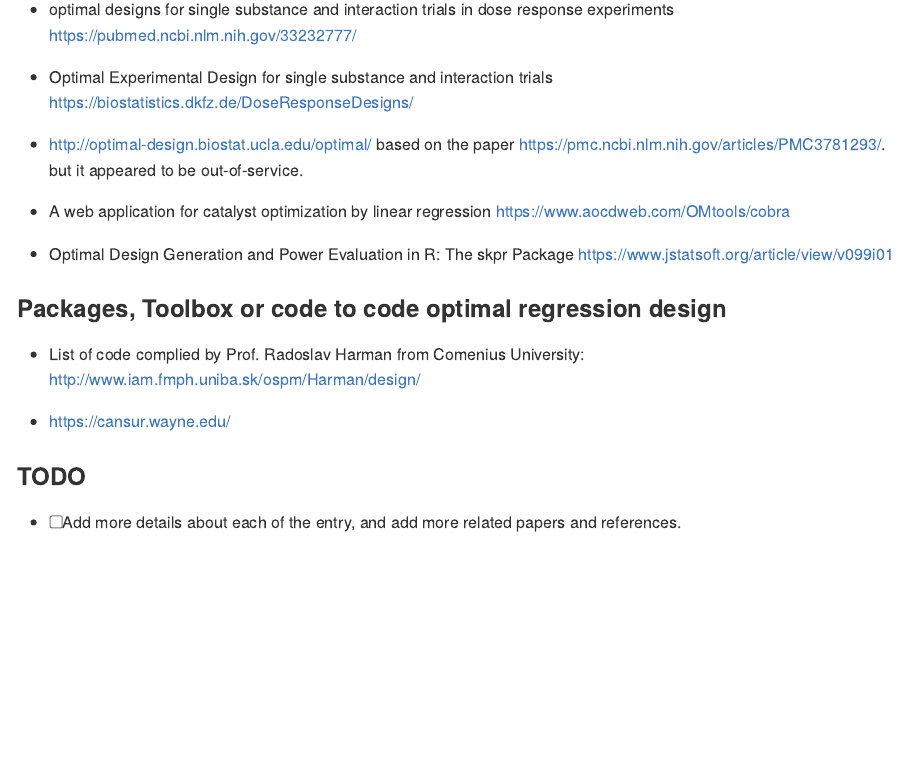
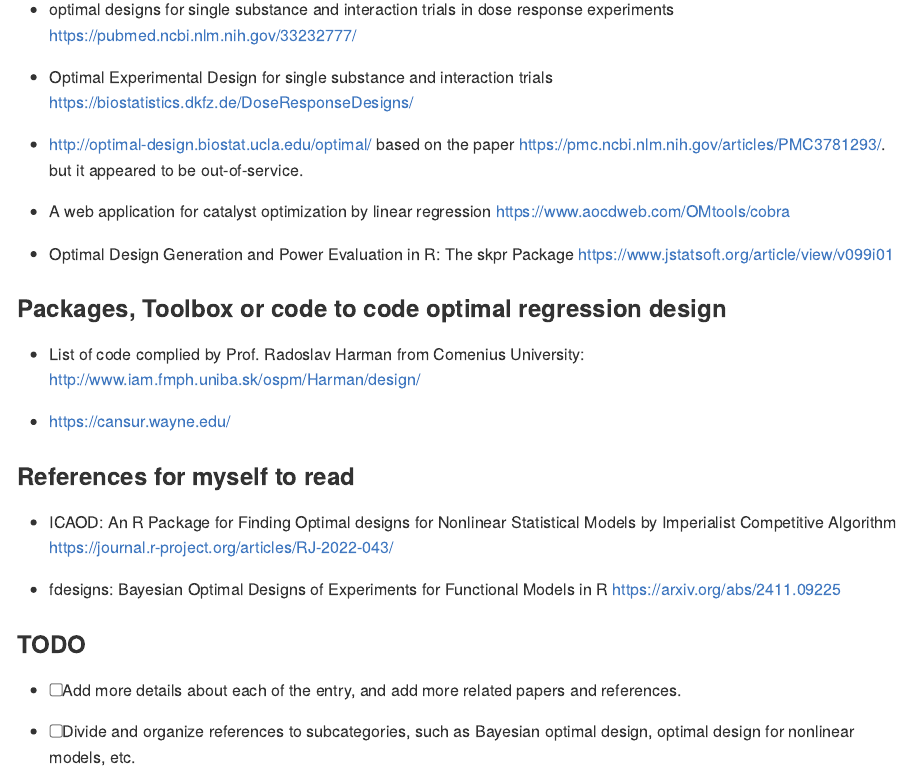
Before and after one commit to chikuang/Code_optimal_regression_design, an R Markdown document (README.Rmd): the page in a window 1100 px wide, from 570 px down. The pictures show the output file README.md that the author committed with the source, drawn offline in the style of GitHub.

Commit message:
Update README

```diff
--- a/README.Rmd
+++ b/README.Rmd
@@ -42,5 +42,14 @@ https://www.jstatsoft.org/article/view/v099i01
 
 + https://cansur.wayne.edu/
 
+### References for myself to read
+
++ ICAOD: An R Package for Finding Optimal designs for Nonlinear Statistical Models by Imperialist Competitive Algorithm
+https://journal.r-project.org/articles/RJ-2022-043/
+
++ fdesigns: Bayesian Optimal Designs of Experiments for Functional Models in R https://arxiv.org/abs/2411.09225
+
 ### TODO
 + [ ] Add more details about each of the entry, and add more related papers and references.
+
++ [ ] Divide and organize references to subcategories, such as Bayesian optimal design, optimal design for nonlinear models, etc.
```
Also changed, not shown: README.md.
